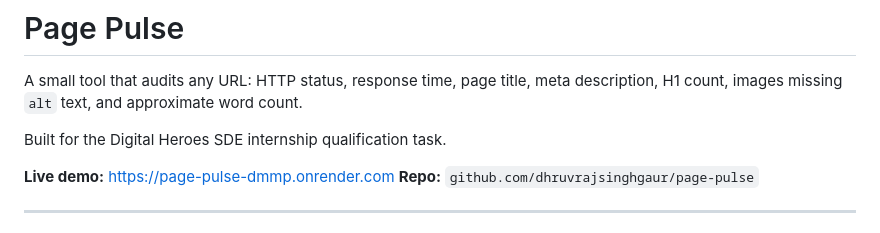
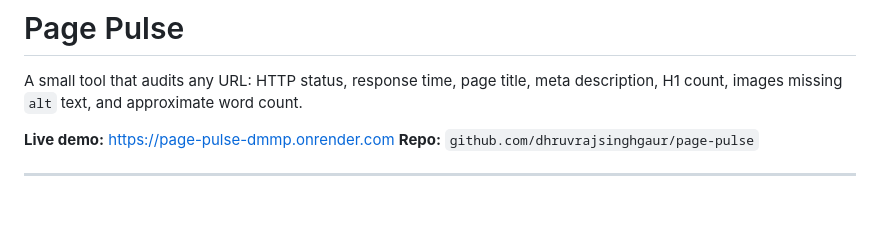
Before and after one commit to dhruvrajsinghgaur/page-pulse, a Markdown page: README.md, the part around the change. Rendered like a GitHub page; blank space fills up the shorter version.

```diff
--- a/README.md
+++ b/README.md
@@ -2,8 +2,6 @@
 
 A small tool that audits any URL: HTTP status, response time, page title, meta
 description, H1 count, images missing `alt` text, and approximate word count.
-
-Built for the Digital Heroes SDE internship qualification task.
 
 **Live demo:** https://page-pulse-dmmp.onrender.com
 **Repo:** `github.com/dhruvrajsinghgaur/page-pulse`
```
